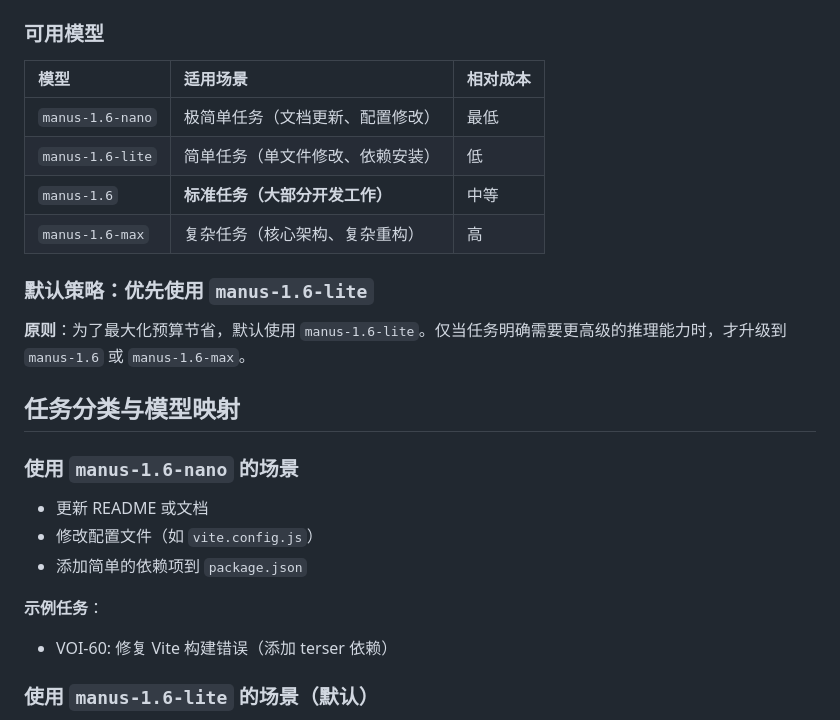
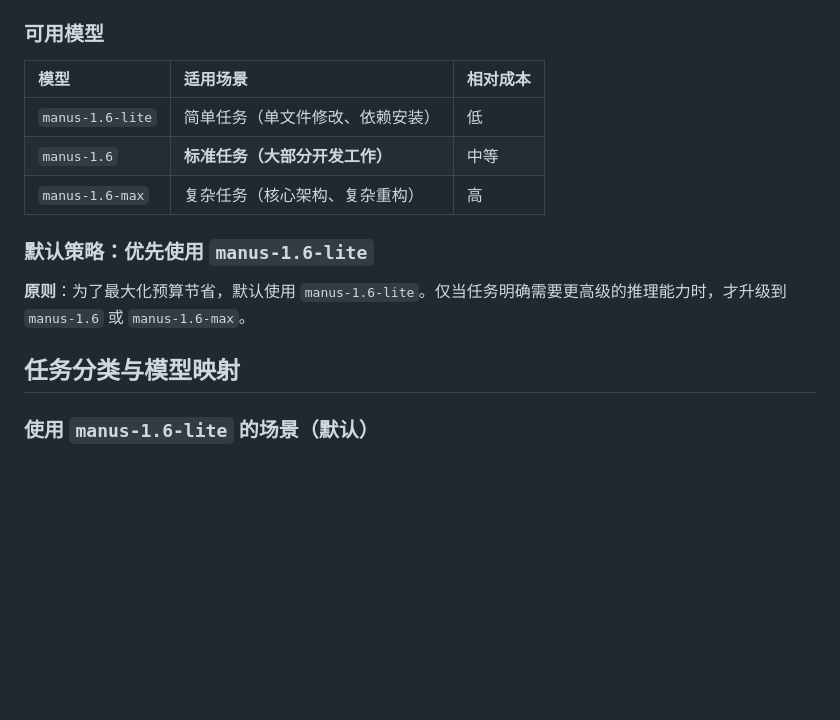
Before and after one commit to gdszyy/echo-alchemist, a Markdown page: docs/workflows/BUDGET_OPTIMIZATION.md, the part around the change. Drawn GitHub-style; blank space fills up the shorter version.

Commit message:
docs: correct available agent model list
- Remove non-existent manus-1.6-nano from BUDGET_OPTIMIZATION.md

```diff
--- a/docs/workflows/BUDGET_OPTIMIZATION.md
+++ b/docs/workflows/BUDGET_OPTIMIZATION.md
@@ -10,7 +10,6 @@
 
 | 模型 | 适用场景 | 相对成本 |
 | :--- | :--- | :--- |
-| `manus-1.6-nano` | 极简单任务（文档更新、配置修改） | 最低 |
 | `manus-1.6-lite` | 简单任务（单文件修改、依赖安装） | 低 |
 | `manus-1.6` | **标准任务（大部分开发工作）** | 中等 |
 | `manus-1.6-max` | 复杂任务（核心架构、复杂重构） | 高 |
@@ -21,14 +20,7 @@
 
 ## 任务分类与模型映射
 
-### 使用 `manus-1.6-nano` 的场景
 
-*   更新 README 或文档
-*   修改配置文件（如 `vite.config.js`）
-*   添加简单的依赖项到 `package.json`
-
-**示例任务**：
-*   VOI-60: 修复 Vite 构建错误（添加 terser 依赖）
 
 ### 使用 `manus-1.6-lite` 的场景（默认）
 
```
